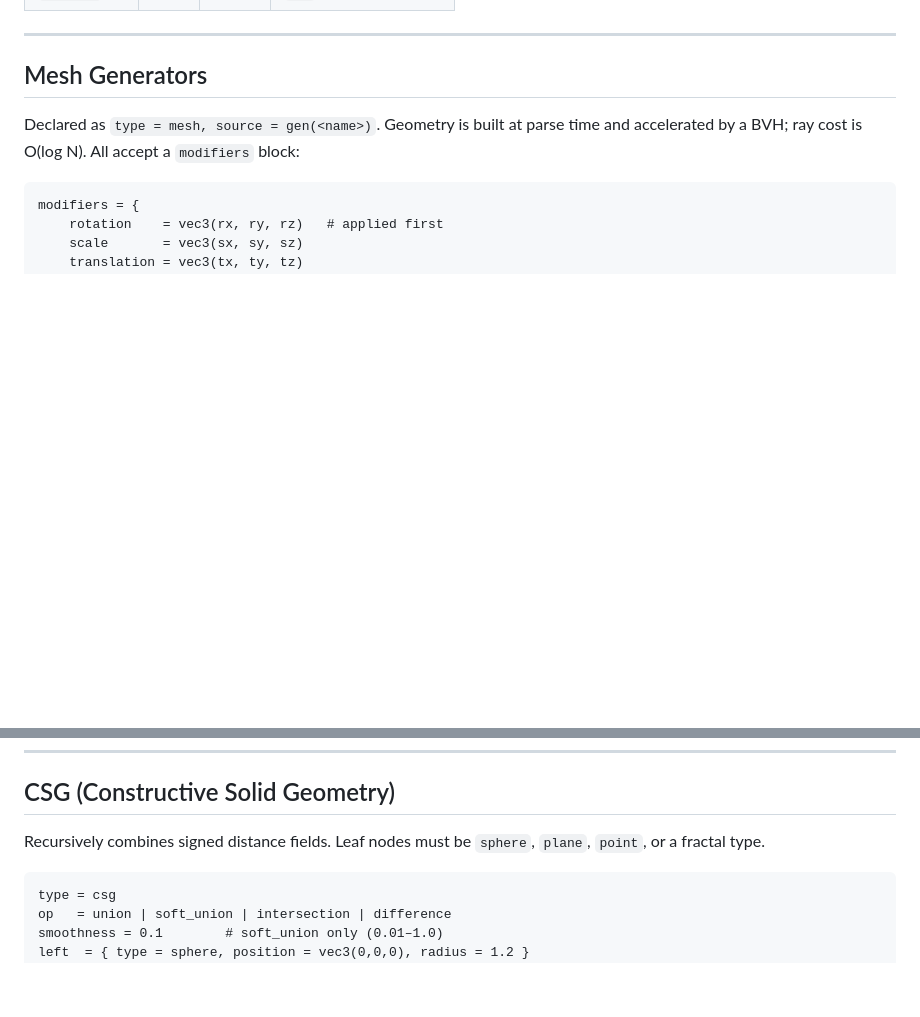
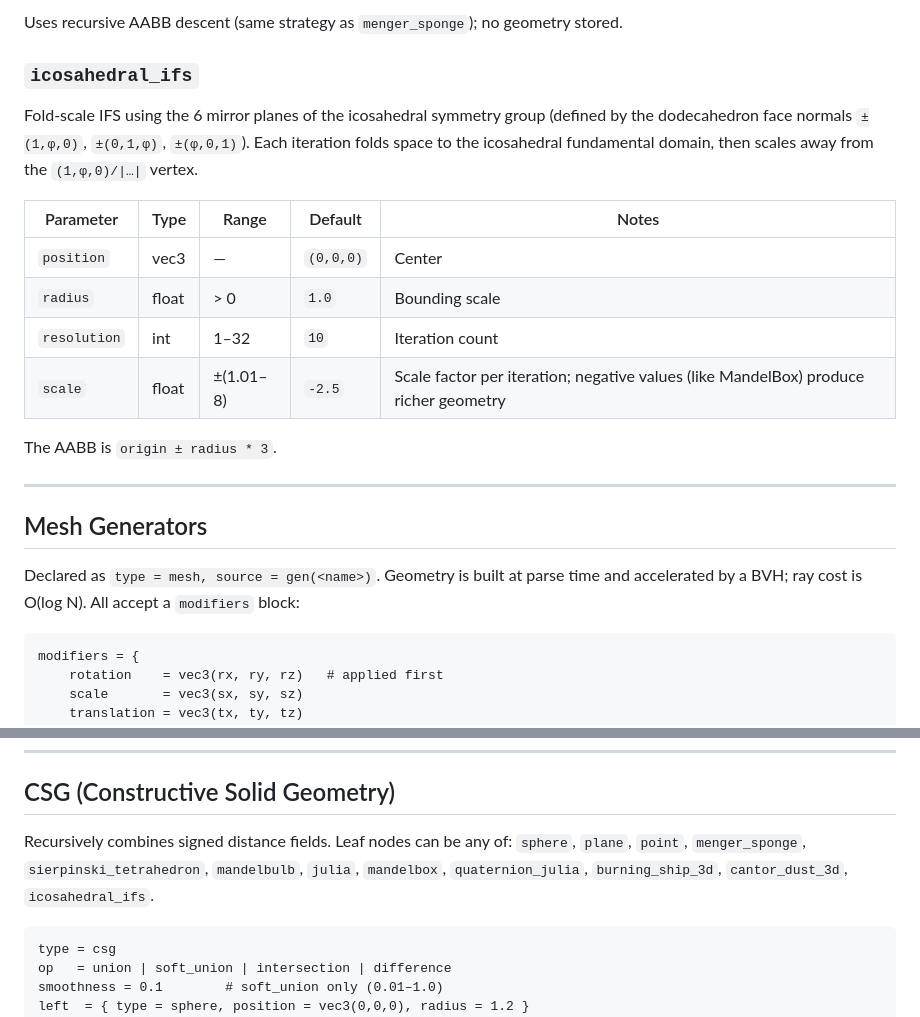
Before and after one commit to 4rknova/xtracer, a Markdown page: docs/GEOMETRY.md, 2 parts joined by grey strips. Drawn GitHub-style; blank space fills up the shorter version.

Commit message:
docs: update geometry reference and create-scene command for new fractal types

````diff
--- a/docs/GEOMETRY.md
+++ b/docs/GEOMETRY.md
@@ -65,3 +114,16 @@ Recursive tetrahedral subdivision SDF.
+Uses recursive AABB descent (same strategy as `menger_sponge`); no geometry stored.
+
+### `icosahedral_ifs`
+Fold-scale IFS using the 6 mirror planes of the icosahedral symmetry group (defined by the dodecahedron face normals `±(1,φ,0)`, `±(0,1,φ)`, `±(φ,0,1)`). Each iteration folds space to the icosahedral fundamental domain, then scales away from the `(1,φ,0)/|…|` vertex.
+
+| Parameter | Type | Range | Default | Notes |
+|-----------|------|-------|---------|-------|
+| `position` | vec3 | — | `(0,0,0)` | Center |
+| `radius` | float | > 0 | `1.0` | Bounding scale |
+| `resolution` | int | 1–32 | `10` | Iteration count |
+| `scale` | float | ±(1.01–8) | `-2.5` | Scale factor per iteration; negative values (like MandelBox) produce richer geometry |
+
+The AABB is `origin ± radius * 3`.
 
 ---
 
@@ -300,7 +362,7 @@ glob = "assets/parts/*.obj"
 
 ## CSG (Constructive Solid Geometry)
 
-Recursively combines signed distance fields. Leaf nodes must be `sphere`, `plane`, `point`, or a fractal type.
+Recursively combines signed distance fields. Leaf nodes can be any of: `sphere`, `plane`, `point`, `menger_sponge`, `sierpinski_tetrahedron`, `mandelbulb`, `julia`, `mandelbox`, `quaternion_julia`, `burning_ship_3d`, `cantor_dust_3d`, `icosahedral_ifs`.
 
 ```
 type = csg
````
Also changed, not shown: other parts of docs/GEOMETRY.md (+49 -0 lines), .claude/commands/create-scene.md (+20 -0 lines).
